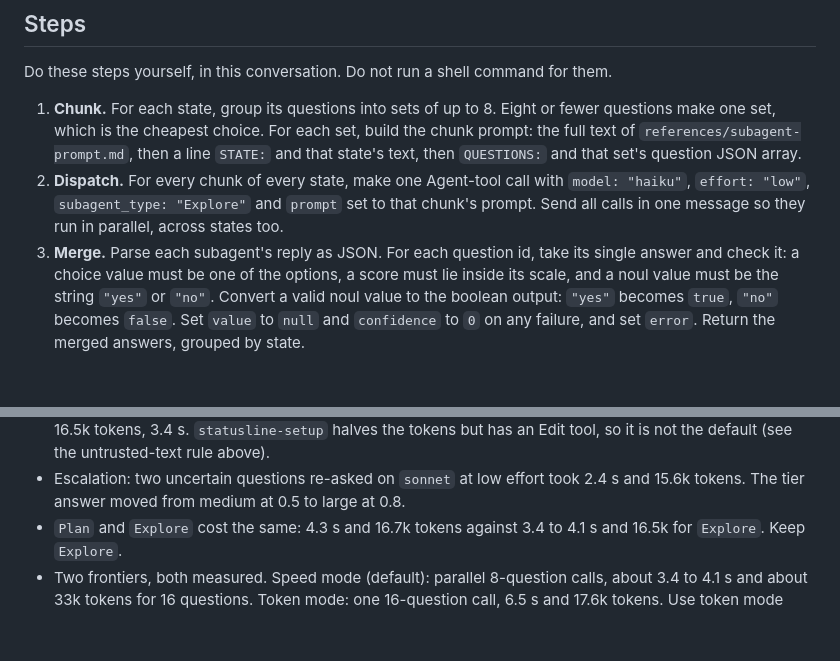
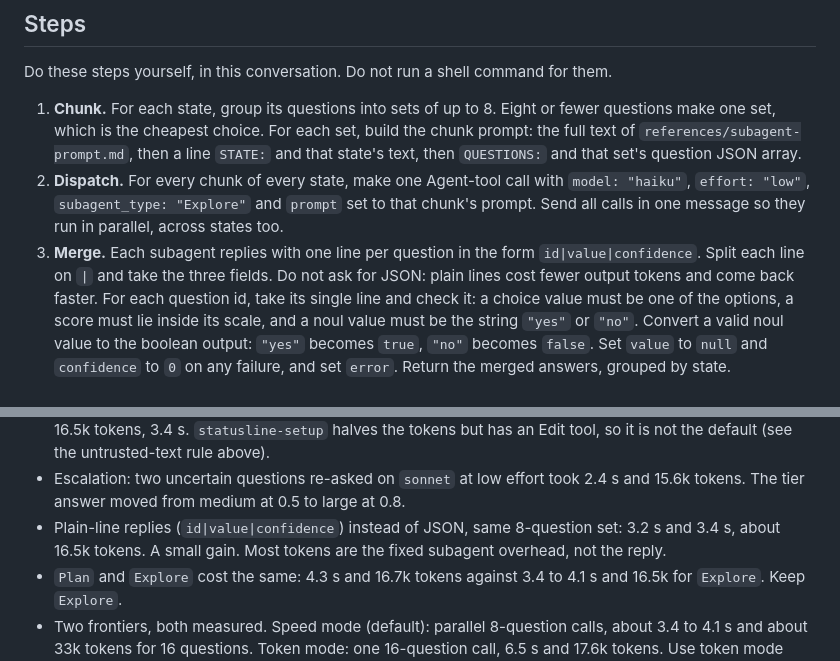
Before and after one commit to AnEntrypoint/jill, a Markdown page: skills/jill/SKILL.md, 2 parts joined by grey strips. Drawn GitHub-style; blank space fills up the shorter version.

Commit message:
feat(jill): plain-line subagent replies instead of JSON
Decision subagents reply id|value|confidence, one line per question, and the skill parses those lines. Fewer output tokens; measured 3.2 s and 3.4 s on an 8-question set. Speed figures recorded in SKILL.md.

```diff
--- a/skills/jill/SKILL.md
+++ b/skills/jill/SKILL.md
@@ -60,8 +60,9 @@ Do these steps yourself, in this conversation. Do not run a shell command for th
 2. **Dispatch.** For every chunk of every state, make one Agent-tool call with
    `model: "haiku"`, `effort: "low"`, `subagent_type: "Explore"` and `prompt` set to that
    chunk's prompt. Send all calls in one message so they run in parallel, across states too.
-3. **Merge.** Parse each subagent's reply as JSON. For each question id, take its single
-   answer and check it: a choice value must be one of the options, a score must lie inside
+3. **Merge.** Each subagent replies with one line per question in the form `id|value|confidence`.
+   Split each line on `|` and take the three fields. Do not ask for JSON: plain lines cost fewer
+   output tokens and come back faster. For each question id, take its single line and check it: a choice value must be one of the options, a score must lie inside
    its scale, and a noul value must be the string `"yes"` or `"no"`. Convert a valid noul
    value to the boolean output: `"yes"` becomes `true`, `"no"` becomes `false`. Set `value`
    to `null` and `confidence` to `0` on any failure, and set `error`. Return the merged answers,
@@ -109,6 +110,8 @@ Single samples unless stated. Timing noise is about plus or minus one second.
   is not the default (see the untrusted-text rule above).
 - Escalation: two uncertain questions re-asked on `sonnet` at low effort took 2.4 s and 15.6k
   tokens. The tier answer moved from medium at 0.5 to large at 0.8.
+- Plain-line replies (`id|value|confidence`) instead of JSON, same 8-question set: 3.2 s and 3.4 s,
+  about 16.5k tokens. A small gain. Most tokens are the fixed subagent overhead, not the reply.
 - `Plan` and `Explore` cost the same: 4.3 s and 16.7k tokens against 3.4 to 4.1 s and 16.5k for
   `Explore`. Keep `Explore`.
 - Two frontiers, both measured. Speed mode (default): parallel 8-question calls, about 3.4 to 4.1 s
```
Also changed, not shown: 1 other file.
